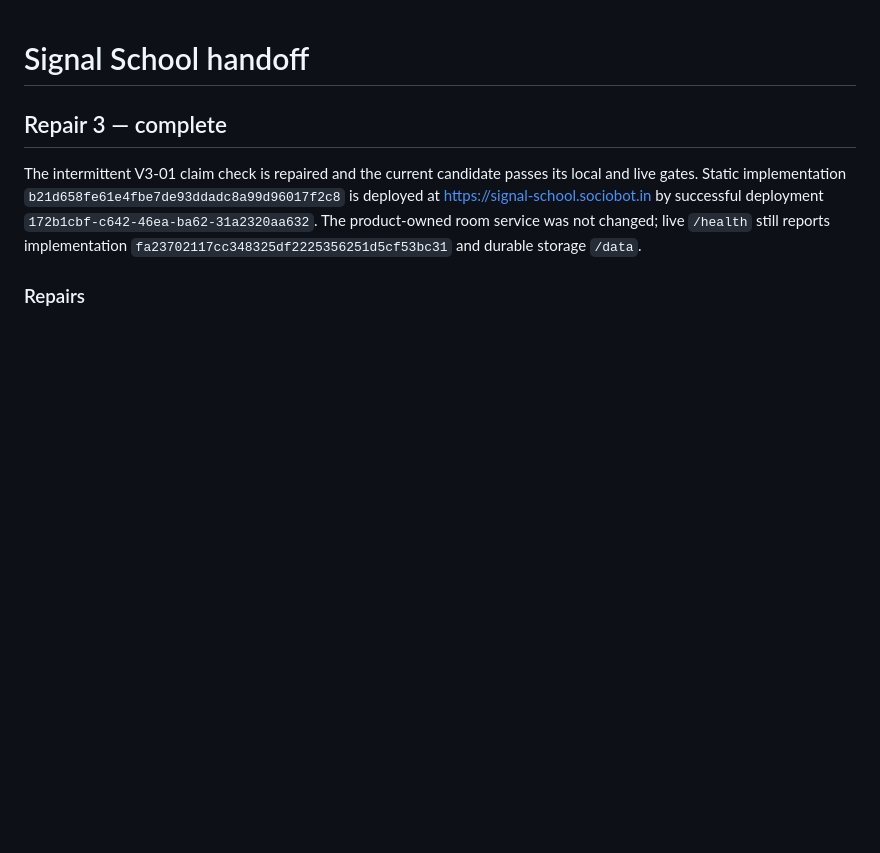
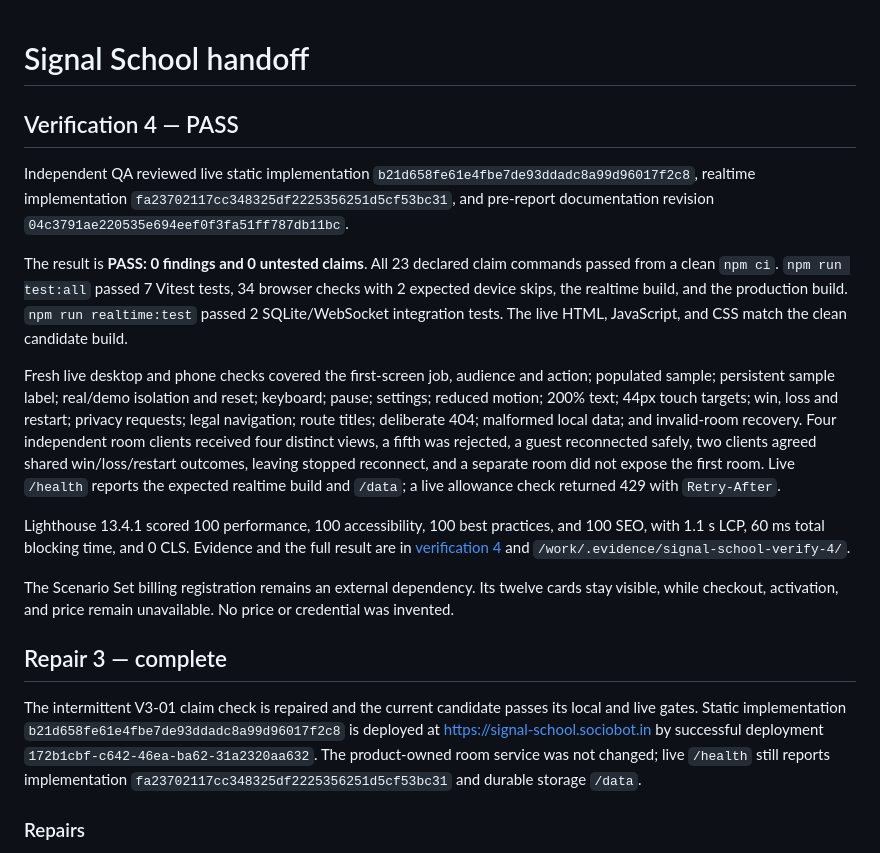
Before and after one commit to B-Divyesh/sf-signal-school, a Markdown page: .factory/handoff.md, the part around the change. Rendered like a GitHub page; blank space fills up the shorter version.

Commit message:
docs: record verification 4 pass

```diff
--- a/.factory/handoff.md
+++ b/.factory/handoff.md
@@ -1,4 +1,16 @@
 # Signal School handoff
+
+## Verification 4 — PASS
+
+Independent QA reviewed live static implementation `b21d658fe61e4fbe7de93ddadc8a99d96017f2c8`, realtime implementation `fa23702117cc348325df2225356251d5cf53bc31`, and pre-report documentation revision `04c3791ae220535e694eef0f3fa51ff787db11bc`.
+
+The result is **PASS: 0 findings and 0 untested claims**. All 23 declared claim commands passed from a clean `npm ci`. `npm run test:all` passed 7 Vitest tests, 34 browser checks with 2 expected device skips, the realtime build, and the production build. `npm run realtime:test` passed 2 SQLite/WebSocket integration tests. The live HTML, JavaScript, and CSS match the clean candidate build.
+
+Fresh live desktop and phone checks covered the first-screen job, audience and action; populated sample; persistent sample label; real/demo isolation and reset; keyboard; pause; settings; reduced motion; 200% text; 44px touch targets; win, loss and restart; privacy requests; legal navigation; route titles; deliberate 404; malformed local data; and invalid-room recovery. Four independent room clients received four distinct views, a fifth was rejected, a guest reconnected safely, two clients agreed shared win/loss/restart outcomes, leaving stopped reconnect, and a separate room did not expose the first room. Live `/health` reports the expected realtime build and `/data`; a live allowance check returned 429 with `Retry-After`.
+
+Lighthouse 13.4.1 scored 100 performance, 100 accessibility, 100 best practices, and 100 SEO, with 1.1 s LCP, 60 ms total blocking time, and 0 CLS. Evidence and the full result are in [verification 4](verification-4.md) and `/work/.evidence/signal-school-verify-4/`.
+
+The Scenario Set billing registration remains an external dependency. Its twelve cards stay visible, while checkout, activation, and price remain unavailable. No price or credential was invented.
 
 ## Repair 3 — complete
 
```
Also changed, not shown: .factory/verification-4.md (added, +113 -0 lines).
